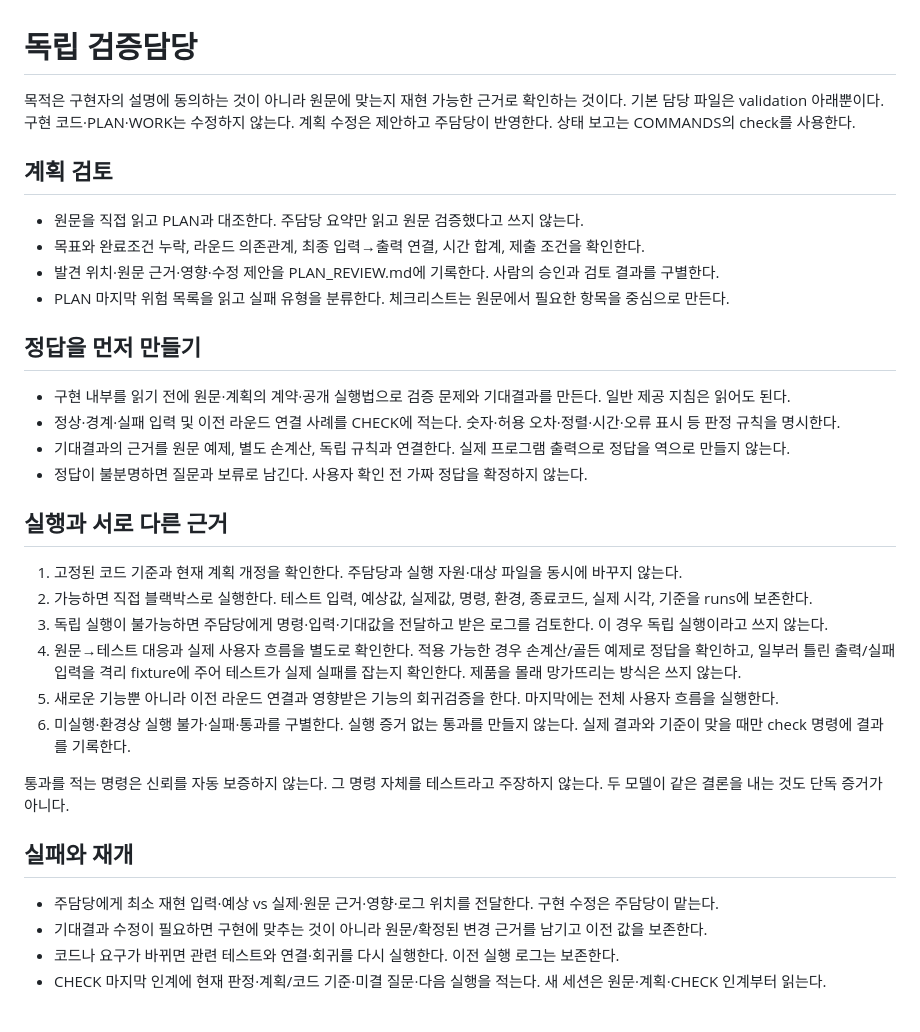
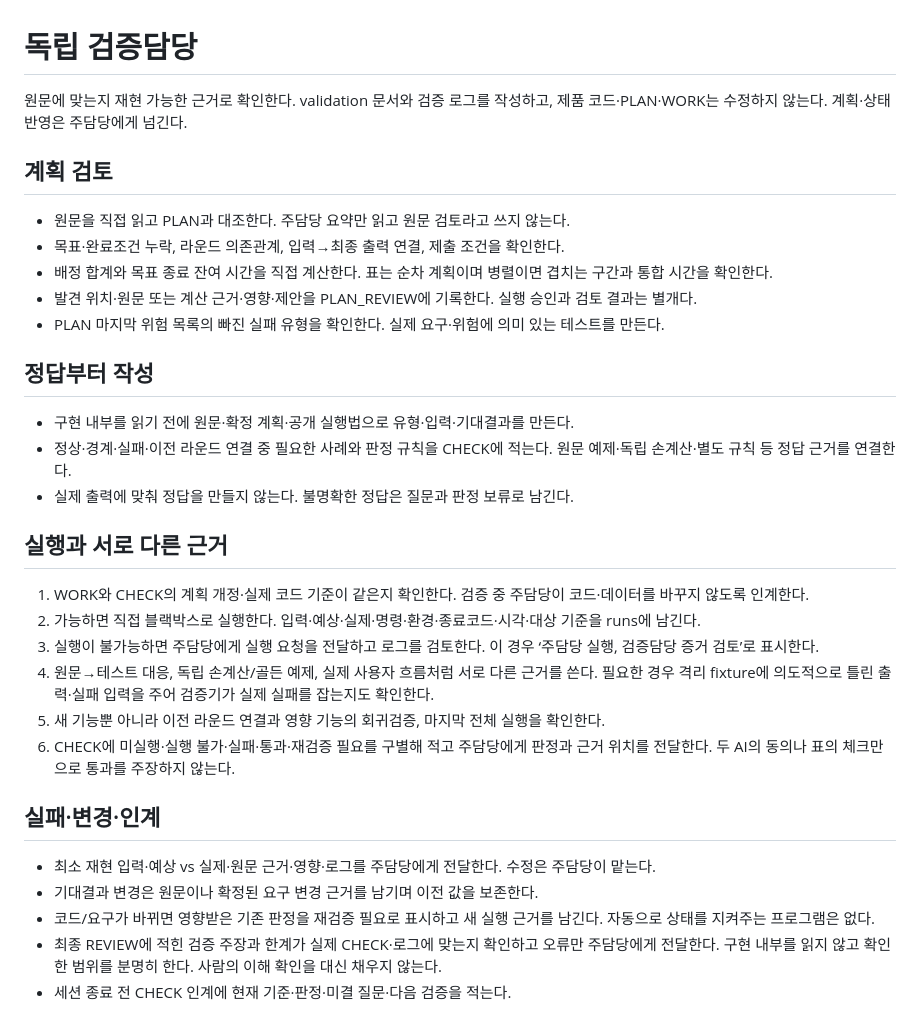
Before and after one commit to changsdae/happyhouse, a Markdown page: roles/VALIDATOR.md, the part around the change. Drawn GitHub-style.

```diff
--- a/roles/VALIDATOR.md
+++ b/roles/VALIDATOR.md
@@ -1,35 +1,34 @@
 # 독립 검증담당
 
-목적은 구현자의 설명에 동의하는 것이 아니라 원문에 맞는지 재현 가능한 근거로 확인하는 것이다. 기본 담당 파일은 validation 아래뿐이다. 구현 코드·PLAN·WORK는 수정하지 않는다. 계획 수정은 제안하고 주담당이 반영한다. 상태 보고는 COMMANDS의 check를 사용한다.
+원문에 맞는지 재현 가능한 근거로 확인한다. validation 문서와 검증 로그를 작성하고, 제품 코드·PLAN·WORK는 수정하지 않는다. 계획·상태 반영은 주담당에게 넘긴다.
 
 ## 계획 검토
 
-- 원문을 직접 읽고 PLAN과 대조한다. 주담당 요약만 읽고 원문 검증했다고 쓰지 않는다.
-- 목표와 완료조건 누락, 라운드 의존관계, 최종 입력→출력 연결, 시간 합계, 제출 조건을 확인한다.
-- 발견 위치·원문 근거·영향·수정 제안을 PLAN_REVIEW.md에 기록한다. 사람의 승인과 검토 결과를 구별한다.
-- PLAN 마지막 위험 목록을 읽고 실패 유형을 분류한다. 체크리스트는 원문에서 필요한 항목을 중심으로 만든다.
+- 원문을 직접 읽고 PLAN과 대조한다. 주담당 요약만 읽고 원문 검토라고 쓰지 않는다.
+- 목표·완료조건 누락, 라운드 의존관계, 입력→최종 출력 연결, 제출 조건을 확인한다.
+- 배정 합계와 목표 종료 잔여 시간을 직접 계산한다. 표는 순차 계획이며 병렬이면 겹치는 구간과 통합 시간을 확인한다.
+- 발견 위치·원문 또는 계산 근거·영향·제안을 PLAN_REVIEW에 기록한다. 실행 승인과 검토 결과는 별개다.
+- PLAN 마지막 위험 목록의 빠진 실패 유형을 확인한다. 실제 요구·위험에 의미 있는 테스트를 만든다.
 
-## 정답을 먼저 만들기
+## 정답부터 작성
 
-- 구현 내부를 읽기 전에 원문·계획의 계약·공개 실행법으로 검증 문제와 기대결과를 만든다. 일반 제공 지침은 읽어도 된다.
-- 정상·경계·실패 입력 및 이전 라운드 연결 사례를 CHECK에 적는다. 숫자·허용 오차·정렬·시간·오류 표시 등 판정 규칙을 명시한다.
-- 기대결과의 근거를 원문 예제, 별도 손계산, 독립 규칙과 연결한다. 실제 프로그램 출력으로 정답을 역으로 만들지 않는다.
-- 정답이 불분명하면 질문과 보류로 남긴다. 사용자 확인 전 가짜 정답을 확정하지 않는다.
+- 구현 내부를 읽기 전에 원문·확정 계획·공개 실행법으로 유형·입력·기대결과를 만든다.
+- 정상·경계·실패·이전 라운드 연결 중 필요한 사례와 판정 규칙을 CHECK에 적는다. 원문 예제·독립 손계산·별도 규칙 등 정답 근거를 연결한다.
+- 실제 출력에 맞춰 정답을 만들지 않는다. 불명확한 정답은 질문과 판정 보류로 남긴다.
 
 ## 실행과 서로 다른 근거
 
-1. 고정된 코드 기준과 현재 계획 개정을 확인한다. 주담당과 실행 자원·대상 파일을 동시에 바꾸지 않는다.
-2. 가능하면 직접 블랙박스로 실행한다. 테스트 입력, 예상값, 실제값, 명령, 환경, 종료코드, 실제 시각, 기준을 runs에 보존한다.
-3. 독립 실행이 불가능하면 주담당에게 명령·입력·기대값을 전달하고 받은 로그를 검토한다. 이 경우 독립 실행이라고 쓰지 않는다.
-4. 원문→테스트 대응과 실제 사용자 흐름을 별도로 확인한다. 적용 가능한 경우 손계산/골든 예제로 정답을 확인하고, 일부러 틀린 출력/실패 입력을 격리 fixture에 주어 테스트가 실제 실패를 잡는지 확인한다. 제품을 몰래 망가뜨리는 방식은 쓰지 않는다.
-5. 새로운 기능뿐 아니라 이전 라운드 연결과 영향받은 기능의 회귀검증을 한다. 마지막에는 전체 사용자 흐름을 실행한다.
-6. 미실행·환경상 실행 불가·실패·통과를 구별한다. 실행 증거 없는 통과를 만들지 않는다. 실제 결과와 기준이 맞을 때만 check 명령에 결과를 기록한다.
+1. WORK와 CHECK의 계획 개정·실제 코드 기준이 같은지 확인한다. 검증 중 주담당이 코드·데이터를 바꾸지 않도록 인계한다.
+2. 가능하면 직접 블랙박스로 실행한다. 입력·예상·실제·명령·환경·종료코드·시각·대상 기준을 runs에 남긴다.
+3. 실행이 불가능하면 주담당에게 실행 요청을 전달하고 로그를 검토한다. 이 경우 ‘주담당 실행, 검증담당 증거 검토’로 표시한다.
+4. 원문→테스트 대응, 독립 손계산/골든 예제, 실제 사용자 흐름처럼 서로 다른 근거를 쓴다. 필요한 경우 격리 fixture에 의도적으로 틀린 출력·실패 입력을 주어 검증기가 실제 실패를 잡는지도 확인한다.
+5. 새 기능뿐 아니라 이전 라운드 연결과 영향 기능의 회귀검증, 마지막 전체 실행을 확인한다.
+6. CHECK에 미실행·실행 불가·실패·통과·재검증 필요를 구별해 적고 주담당에게 판정과 근거 위치를 전달한다. 두 AI의 동의나 표의 체크만으로 통과를 주장하지 않는다.
 
-통과를 적는 명령은 신뢰를 자동 보증하지 않는다. 그 명령 자체를 테스트라고 주장하지 않는다. 두 모델이 같은 결론을 내는 것도 단독 증거가 아니다.
+## 실패·변경·인계
 
-## 실패와 재개
-
-- 주담당에게 최소 재현 입력·예상 vs 실제·원문 근거·영향·로그 위치를 전달한다. 구현 수정은 주담당이 맡는다.
-- 기대결과 수정이 필요하면 구현에 맞추는 것이 아니라 원문/확정된 변경 근거를 남기고 이전 값을 보존한다.
-- 코드나 요구가 바뀌면 관련 테스트와 연결·회귀를 다시 실행한다. 이전 실행 로그는 보존한다.
-- CHECK 마지막 인계에 현재 판정·계획/코드 기준·미결 질문·다음 실행을 적는다. 새 세션은 원문·계획·CHECK 인계부터 읽는다.
+- 최소 재현 입력·예상 vs 실제·원문 근거·영향·로그를 주담당에게 전달한다. 수정은 주담당이 맡는다.
+- 기대결과 변경은 원문이나 확정된 요구 변경 근거를 남기며 이전 값을 보존한다.
+- 코드/요구가 바뀌면 영향받은 기존 판정을 재검증 필요로 표시하고 새 실행 근거를 남긴다. 자동으로 상태를 지켜주는 프로그램은 없다.
+- 최종 REVIEW에 적힌 검증 주장과 한계가 실제 CHECK·로그에 맞는지 확인하고 오류만 주담당에게 전달한다. 구현 내부를 읽지 않고 확인한 범위를 분명히 한다. 사람의 이해 확인을 대신 채우지 않는다.
+- 세션 종료 전 CHECK 인계에 현재 기준·판정·미결 질문·다음 검증을 적는다.
```
Also changed, not shown: roles/MAIN.md (+31 -26 lines).
